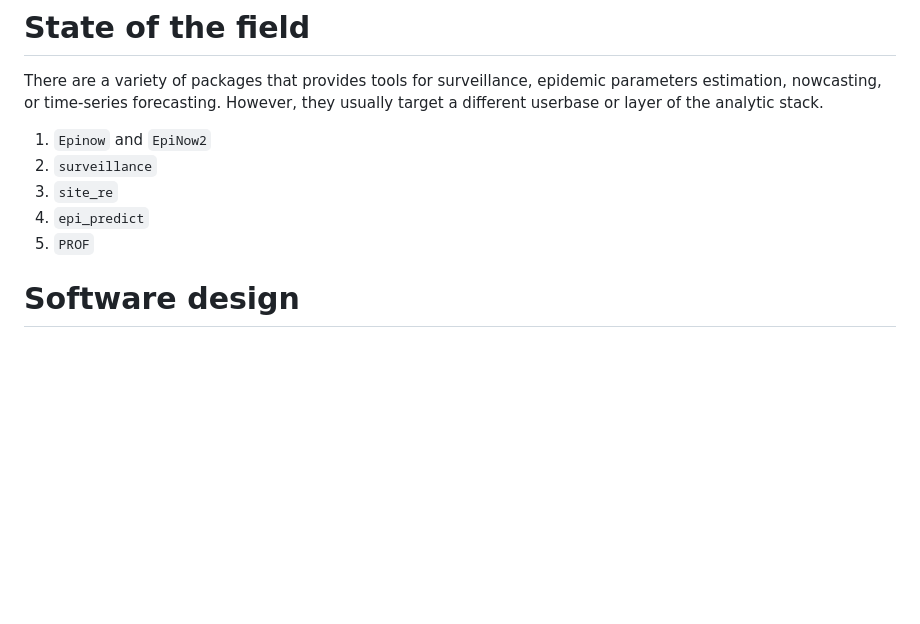
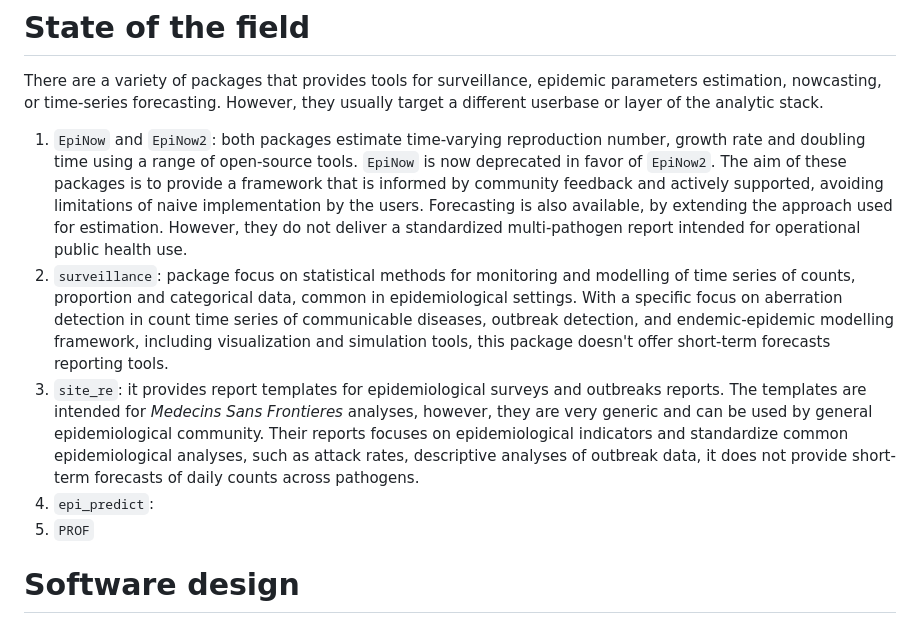
Before and after one commit to BCCDC-PHSA/ViroReportR, a Markdown page: paper.md, the part around the change. Drawn GitHub-style; blank space fills up the shorter version.

Commit message:
add site_re package to paper

```diff
--- a/paper.md
+++ b/paper.md
@@ -57,10 +57,10 @@ Respiratory viruses causes recurrent stress in health system, especially during
 # State of the field
 There are a variety of packages that provides tools for surveillance, epidemic parameters estimation, nowcasting, or time-series forecasting. However, they usually target a different userbase or layer of the analytic stack.
 
-1. `Epinow` and `EpiNow2`
-2. `surveillance`
-3. `site_re`
-4. `epi_predict`
+1. `EpiNow` and `EpiNow2`: both packages estimate time-varying reproduction number, growth rate and doubling time using a range of open-source tools. `EpiNow` is now deprecated in favor of `EpiNow2`. The aim of these packages is to provide a framework that is informed by community feedback and actively supported, avoiding limitations of naive implementation by the users. Forecasting is also available, by extending the approach used for estimation. However, they do not deliver a standardized multi-pathogen report intended for operational public health use.
+2. `surveillance`: package focus on statistical methods for monitoring and modelling of time series of counts, proportion and categorical data, common in epidemiological settings. With a specific focus on aberration detection in count time series of communicable diseases, outbreak detection, and endemic-epidemic modelling framework, including visualization and simulation tools, this package doesn't offer short-term forecasts reporting tools.
+3. `site_re`: it provides report templates for epidemiological surveys and outbreaks reports. The templates are intended for *Medecins Sans Frontieres* analyses, however, they are very generic and can be used by general epidemiological community. Their reports focuses on epidemiological indicators and standardize common epidemiological analyses, such as attack rates, descriptive analyses of outbreak data, it does  not provide short-term forecasts of daily counts across pathogens.
+4. `epi_predict`:
 5. `PROF`
 
 # Software design
```
